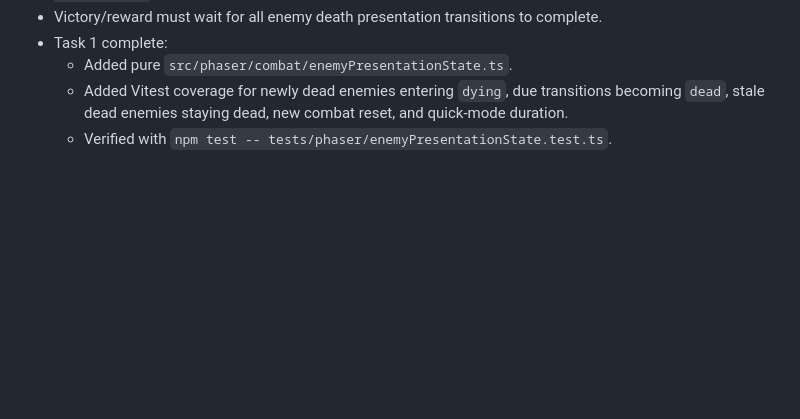
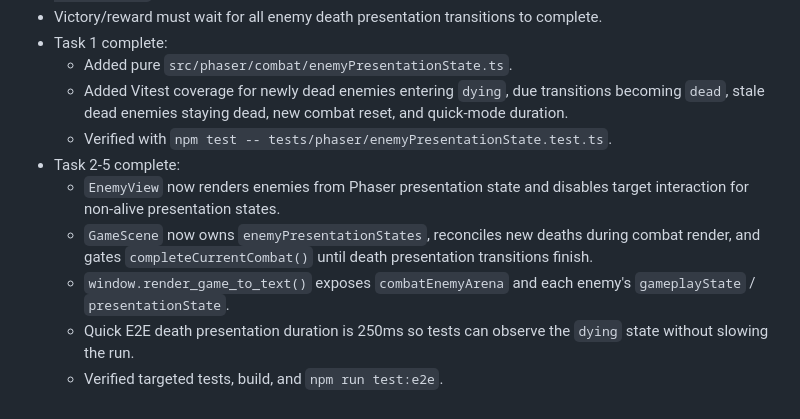
Before and after one commit to chencyr/mnemonic-sprie, a Markdown page: progress.md, the part around the change. Rendered like a GitHub page; blank space fills up the shorter version.

Commit message:
docs: record enemy arena implementation progress

```diff
--- a/progress.md
+++ b/progress.md
@@ -248,3 +248,9 @@ Original prompt: 初始化這個專案 git 準備一個遊戲開發
   - Added pure `src/phaser/combat/enemyPresentationState.ts`.
   - Added Vitest coverage for newly dead enemies entering `dying`, due transitions becoming `dead`, stale dead enemies staying dead, new combat reset, and quick-mode duration.
   - Verified with `npm test -- tests/phaser/enemyPresentationState.test.ts`.
+- Task 2-5 complete:
+  - `EnemyView` now renders enemies from Phaser presentation state and disables target interaction for non-alive presentation states.
+  - `GameScene` now owns `enemyPresentationStates`, reconciles new deaths during combat render, and gates `completeCurrentCombat()` until death presentation transitions finish.
+  - `window.render_game_to_text()` exposes `combatEnemyArena` and each enemy's `gameplayState` / `presentationState`.
+  - Quick E2E death presentation duration is 250ms so tests can observe the `dying` state without slowing the run.
+  - Verified targeted tests, build, and `npm run test:e2e`.
```
